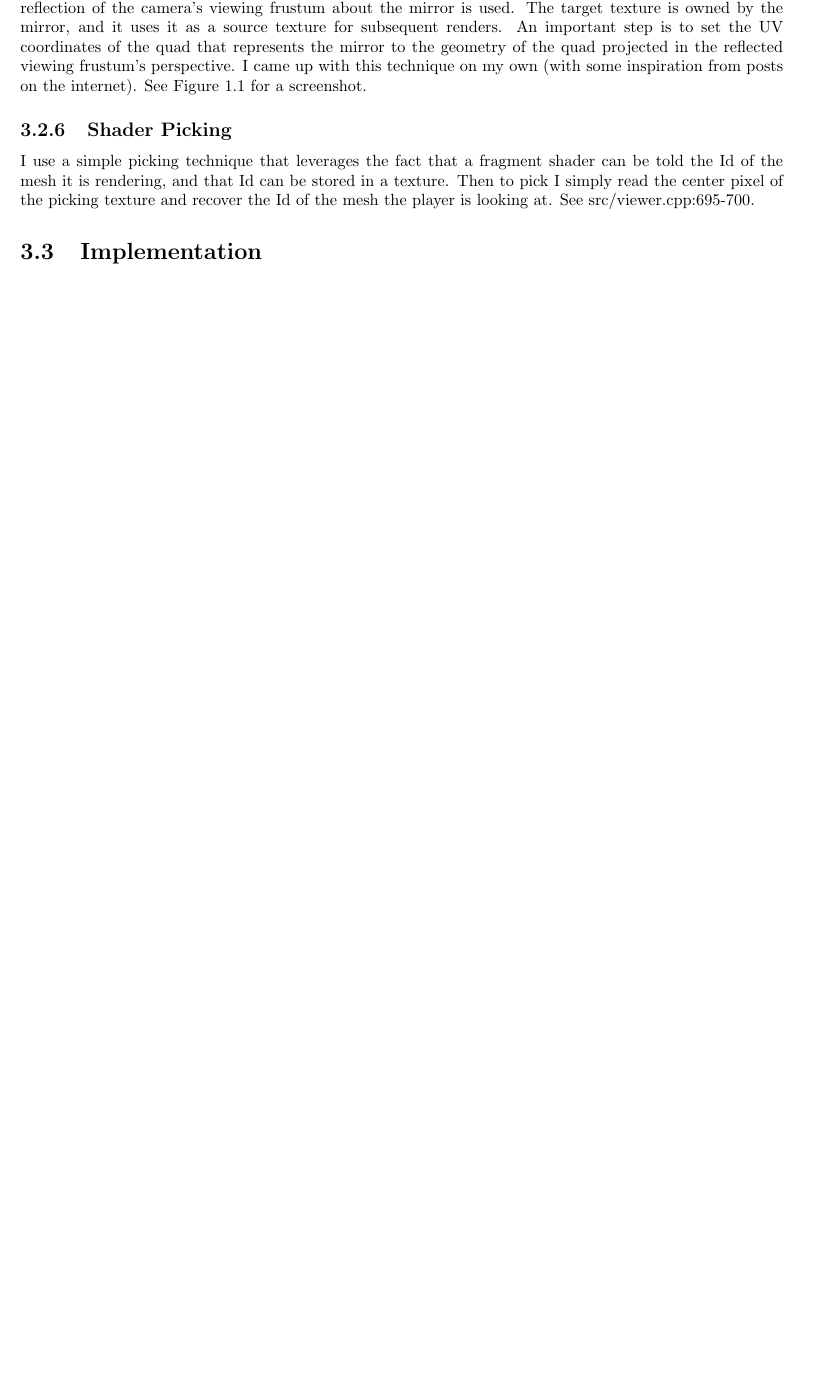
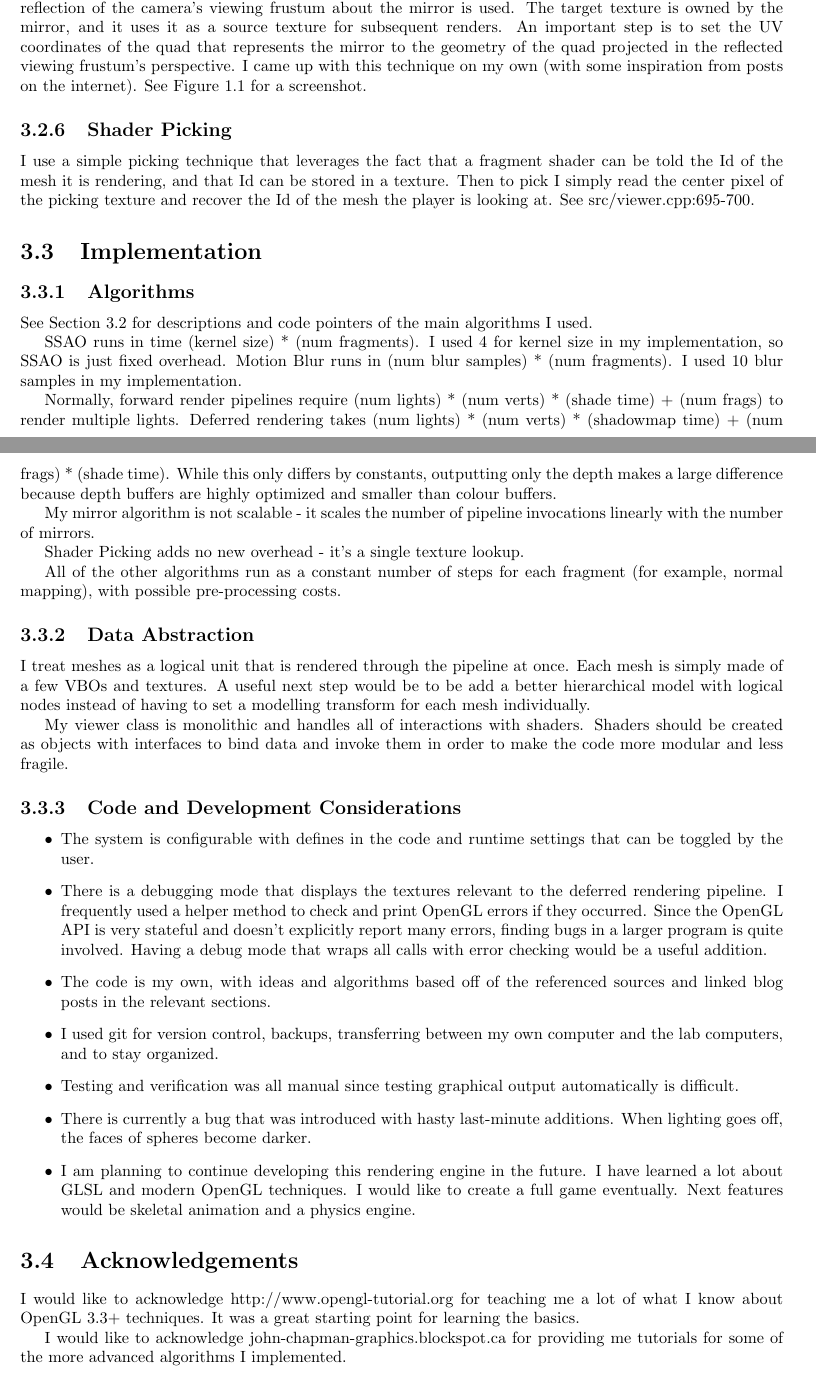
Before and after one commit to nelk/confined, a LaTeX book (handin/A5/final_documentation/final_documentation.tex): part of page 12 of 13 before the commit and two parts of pages 12 and 13 of 14 after it, the two joined at a grey line, cut so that both start at the same text, the shorter picture padded with empty space. Compiled offline with pdfLaTeX.

Commit message:
Documentation - Implementation and Acknowledgements.

```diff
--- a/handin/A5/final_documentation/final_documentation.tex
+++ b/handin/A5/final_documentation/final_documentation.tex
@@ -231,20 +231,47 @@
 
 
   \section{Implementation}
-  %TODO
-%Algorithms, data structures, and complexities,
-%• Modularity, data abstraction and encapsulation,
-%• Platform and system dependence or independence, global constants and configurability,
-%• Data and code sources, network and literature resources, system and local utilities, the
-%re-use and adaptation of existing code,
-%delegation,
-%• Coding style, debugging approach and utilities, version management, testing and veri-
-%fying practices,
-%• Caveats, bugs, cautions, unexplored areas, assumptions, future possibilities.
+    \subsection{Algorithms}
+      See Section \ref{technical-objectives} for descriptions and code pointers of the main algorithms I used.
+
+      SSAO runs in time (kernel size) * (num fragments). I used 4 for kernel size in my implementation, so SSAO is just fixed overhead.
+      Motion Blur runs in (num blur samples) * (num fragments). I used 10 blur samples in my implementation.
+
+      Normally, forward render pipelines require (num lights) * (num verts) * (shade time) + (num frags) to render multiple lights. Deferred rendering takes (num lights) * (num verts) * (shadowmap time) + (num frags) * (shade time). While this only differs by constants, outputting only the depth makes a large difference because depth buffers are highly optimized and smaller than colour buffers.
+
+      My mirror algorithm is not scalable - it scales the number of pipeline invocations linearly with the number of mirrors.
+
+      Shader Picking adds no new overhead - it's a single texture lookup.
+
+      All of the other algorithms run as a constant number of steps for each fragment (for example, normal mapping), with possible pre-processing costs.
+
+    \subsection{Data Abstraction}
+      I treat meshes as a logical unit that is rendered through the pipeline at once. Each mesh is simply made of a few VBOs and textures. A useful next step would be to be add a better hierarchical model with logical nodes instead of having to set a modelling transform for each mesh individually.
+
+      My viewer class is monolithic and handles all of interactions with shaders. Shaders should be created as objects with interfaces to bind data and invoke them in order to make the code more modular and less fragile.
+
+    \subsection{Code and Development Considerations}
+      \begin{itemize}
+        \item The system is configurable with defines in the code and runtime settings that can be toggled by the user.
+
+        \item There is a debugging mode that displays the textures relevant to the deferred rendering pipeline. I frequently used a helper method to check and print OpenGL errors if they occurred. Since the OpenGL API is very stateful and doesn't explicitly report many errors, finding bugs in a larger program is quite involved. Having a debug mode that wraps all calls with error checking would be a useful addition.
+
+        \item The code is my own, with ideas and algorithms based off of the referenced sources and linked blog posts in the relevant sections.
+
+        \item I used git for version control, backups, transferring between my own computer and the lab computers, and to stay organized.
+
+        \item Testing and verification was all manual since testing graphical output automatically is difficult.
+
+        \item There is currently a bug that was introduced with hasty last-minute additions. When lighting goes off, the faces of spheres become darker.
+
+        \item I am planning to continue developing this rendering engine in the future. I have learned a lot about GLSL and modern OpenGL techniques. I would like to create a full game eventually. Next features would be skeletal animation and a physics engine.
+    \end{itemize}
 
 
-    %TODO - Acknowledgements.
+    \section{Acknowledgements}
+      I would like to acknowledge http://www.opengl-tutorial.org for teaching me a lot of what I know about OpenGL 3.3+ techniques. It was a great starting point for learning the basics.
 
+      I would like to acknowledge john-chapman-graphics.blockspot.ca for providing me tutorials for some of the more advanced algorithms I implemented.
 
     % References.
 
```
